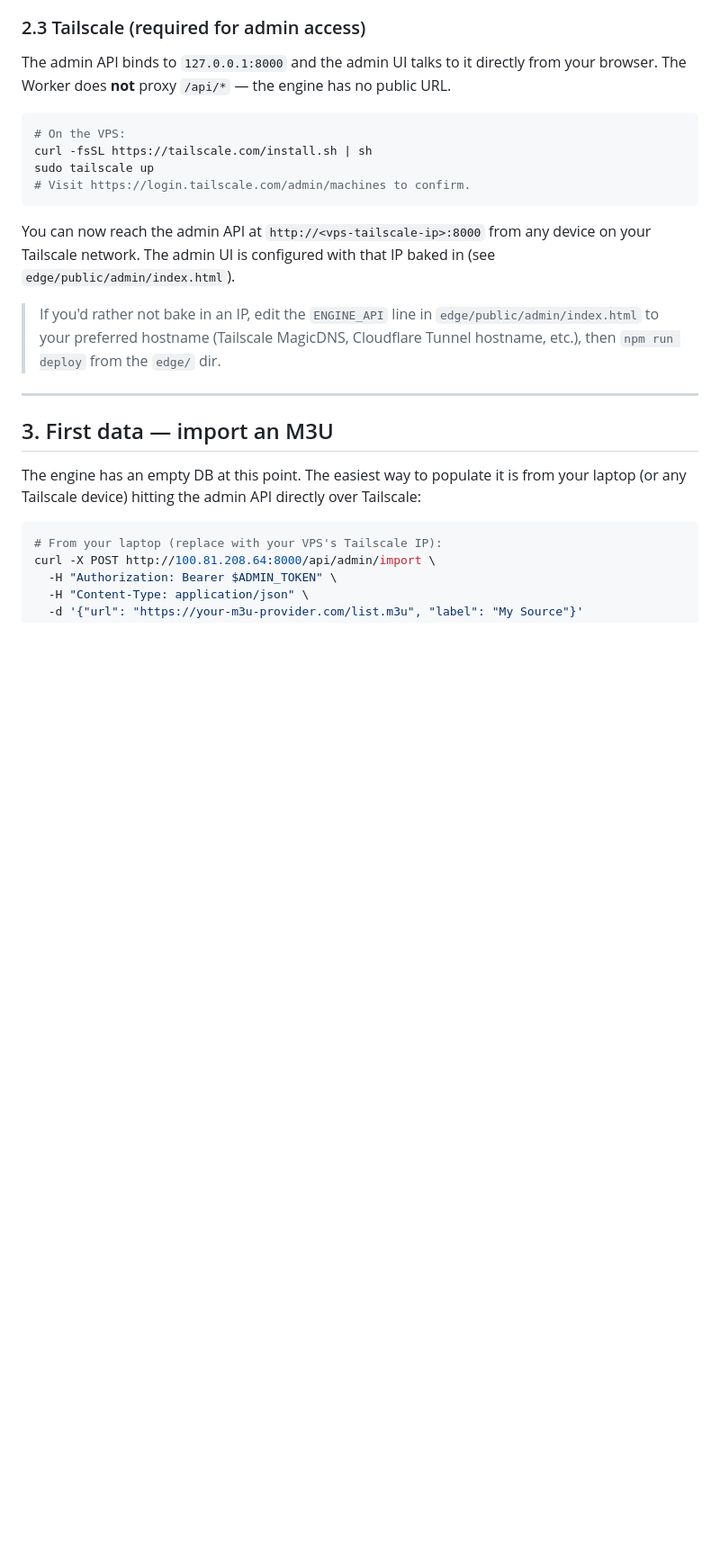
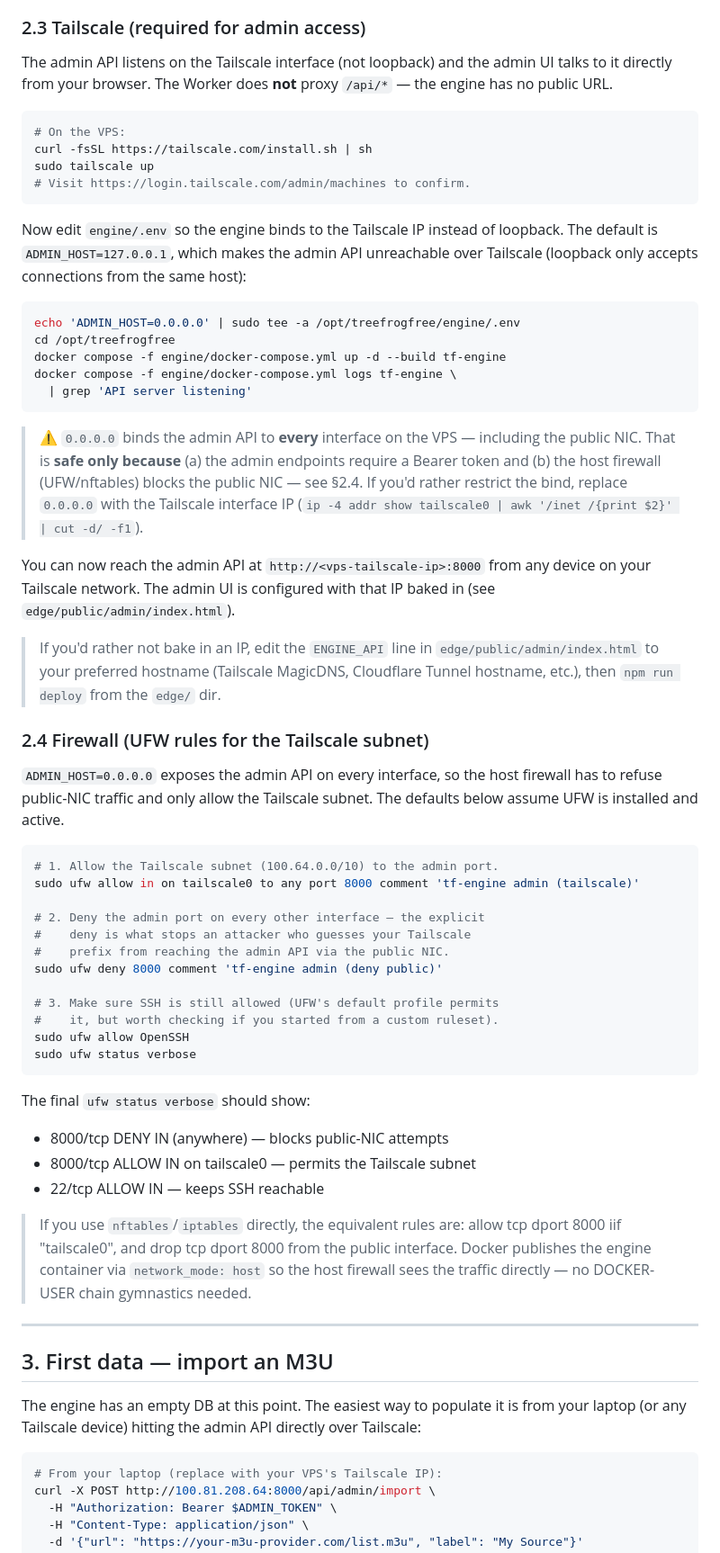
Before and after one commit to michaelrobgrove/treefrogfree, a Markdown page: docs/vps-deploy.md, the part around one of its changes. Shown at 90% size. Rendered like a GitHub page; blank space fills up the shorter version.

Commit message:
docs(vps-deploy): ADMIN_HOST=0.0.0.0 + UFW Tailscale subnet rules

````diff
--- a/docs/vps-deploy.md
+++ b/docs/vps-deploy.md
@@ -162,9 +162,9 @@ You should see:
 
 ### 2.3 Tailscale (required for admin access)
 
-The admin API binds to `127.0.0.1:8000` and the admin UI talks to it
-directly from your browser. The Worker does **not** proxy `/api/*` —
-the engine has no public URL.
+The admin API listens on the Tailscale interface (not loopback) and
+the admin UI talks to it directly from your browser. The Worker does
+**not** proxy `/api/*` — the engine has no public URL.
 
 ```bash
 # On the VPS:
@@ -173,14 +173,70 @@ sudo tailscale up
 # Visit https://login.tailscale.com/admin/machines to confirm.
 ```
 
+Now edit `engine/.env` so the engine binds to the Tailscale IP
+instead of loopback. The default is `ADMIN_HOST=127.0.0.1`, which
+makes the admin API unreachable over Tailscale (loopback only
+accepts connections from the same host):
+
+```bash
+echo 'ADMIN_HOST=0.0.0.0' | sudo tee -a /opt/treefrogfree/engine/.env
+cd /opt/treefrogfree
+docker compose -f engine/docker-compose.yml up -d --build tf-engine
+docker compose -f engine/docker-compose.yml logs tf-engine \
+  | grep 'API server listening'
+```
+
+> ⚠️  `0.0.0.0` binds the admin API to **every** interface on the
+> VPS — including the public NIC. That is **safe only because**
+> (a) the admin endpoints require a Bearer token and (b) the host
+> firewall (UFW/nftables) blocks the public NIC — see §2.4. If
+> you'd rather restrict the bind, replace `0.0.0.0` with the
+> Tailscale interface IP (`ip -4 addr show tailscale0 | awk
+> '/inet /{print $2}' | cut -d/ -f1`).
+
 You can now reach the admin API at `http://<vps-tailscale-ip>:8000`
-from any device on your Tailscale network. The admin UI is configured
-with that IP baked in (see `edge/public/admin/index.html`).
+from any device on your Tailscale network. The admin UI is
+configured with that IP baked in (see
+`edge/public/admin/index.html`).
 
 > If you'd rather not bake in an IP, edit the `ENGINE_API` line in
 > `edge/public/admin/index.html` to your preferred hostname (Tailscale
 > MagicDNS, Cloudflare Tunnel hostname, etc.), then `npm run deploy`
 > from the `edge/` dir.
+
+### 2.4 Firewall (UFW rules for the Tailscale subnet)
+
+`ADMIN_HOST=0.0.0.0` exposes the admin API on every interface, so
+the host firewall has to refuse public-NIC traffic and only allow
+the Tailscale subnet. The defaults below assume UFW is installed
+and active.
+
+```bash
+# 1. Allow the Tailscale subnet (100.64.0.0/10) to the admin port.
+sudo ufw allow in on tailscale0 to any port 8000 comment 'tf-engine admin (tailscale)'
+
+# 2. Deny the admin port on every other interface — the explicit
+#    deny is what stops an attacker who guesses your Tailscale
+#    prefix from reaching the admin API via the public NIC.
+sudo ufw deny 8000 comment 'tf-engine admin (deny public)'
+
+# 3. Make sure SSH is still allowed (UFW's default profile permits
+#    it, but worth checking if you started from a custom ruleset).
+sudo ufw allow OpenSSH
+sudo ufw status verbose
+```
+
+The final `ufw status verbose` should show:
+
+- 8000/tcp DENY IN (anywhere) — blocks public-NIC attempts
+- 8000/tcp ALLOW IN on tailscale0 — permits the Tailscale subnet
+- 22/tcp ALLOW IN — keeps SSH reachable
+
+> If you use `nftables`/`iptables` directly, the equivalent rules
+> are: allow tcp dport 8000 iif "tailscale0", and drop tcp dport
+> 8000 from the public interface. Docker publishes the engine
+> container via `network_mode: host` so the host firewall sees the
+> traffic directly — no DOCKER-USER chain gymnastics needed.
 
 ---
 
````
Also changed, not shown: other parts of docs/vps-deploy.md (+2 -1 lines).
